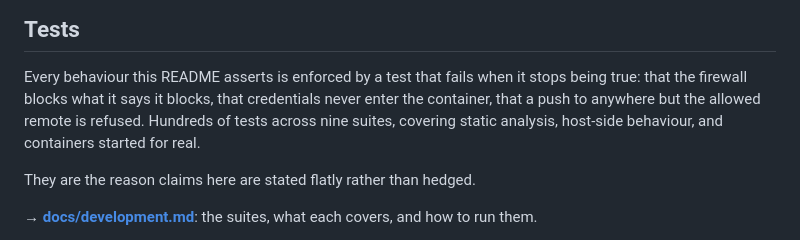
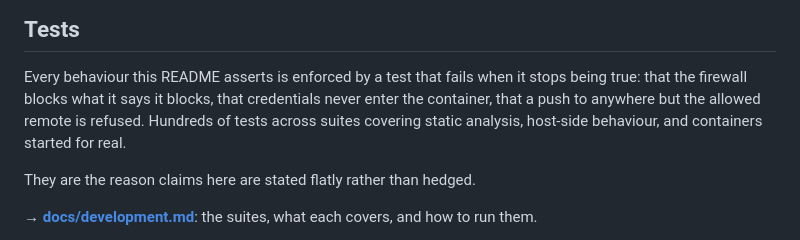
Before and after one commit to dejima-org/dejima, a Markdown page: README.md, the part around the change. Rendered like a GitHub page.

Commit message:
docs: say how many suites there are by not saying

```diff
--- a/README.md
+++ b/README.md
@@ -1175,7 +1175,7 @@ audit's findings are a time window, not a verdict on who caused them.
 Every behaviour this README asserts is enforced by a test that fails when it
 stops being true: that the firewall blocks what it says it blocks, that
 credentials never enter the container, that a push to anywhere but the
-allowed remote is refused. Hundreds of tests across nine suites, covering
+allowed remote is refused. Hundreds of tests across suites covering
 static analysis, host-side behaviour, and containers started for real.
 
 They are the reason claims here are stated flatly rather than hedged.
```
Also changed, not shown: docs/development.md (+1 -1 lines).
